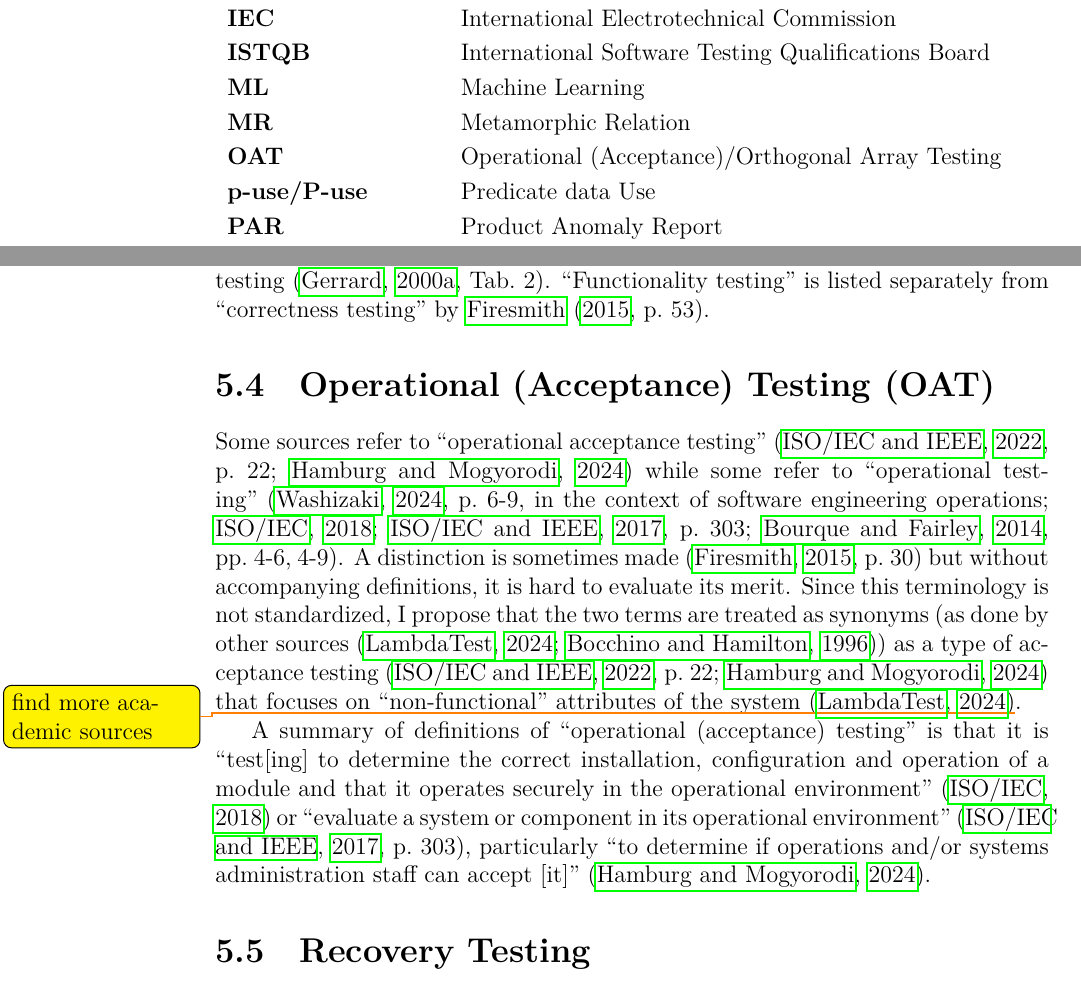
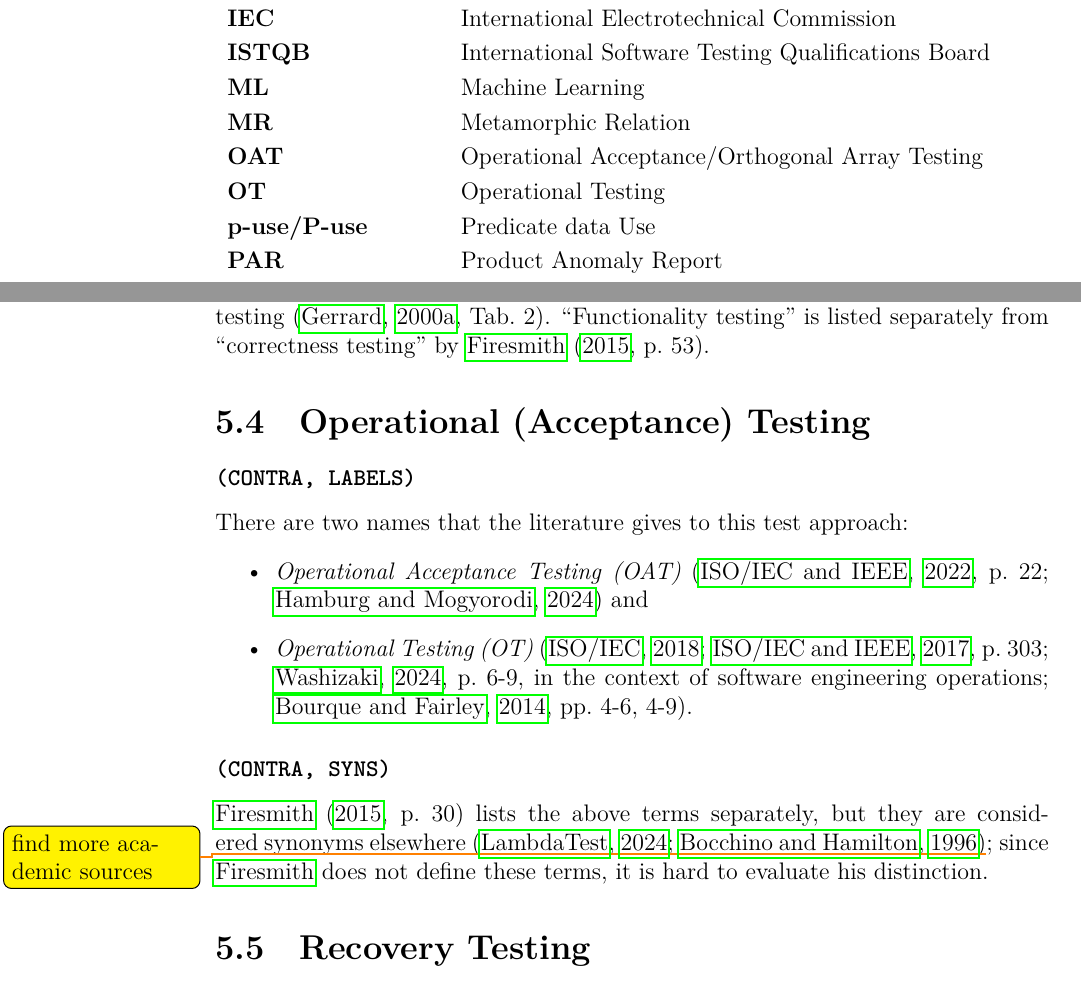
Before and after one commit to samm82/TestingTesting, a LaTeX thesis (thesis.tex, which reads chapters/05_flaws.tex): two parts of pages 17 and 110 of 154, joined at a grey line, cut so that both start at the same text. The pictures show the PDF file thesis.pdf that the author committed with the source.

Commit message:
Clarify OAT flaws; #169
Use keys to isolate specific flaws
Fix how synonym flaw is tracked
Remove recommendation (to be moved to appropriate category)

```diff
--- a/chapters/05_flaws.tex
+++ b/chapters/05_flaws.tex
@@ -550,33 +550,44 @@ non-functional and functionality testing\fi\ \citep[Tab.~2]{Gerrard2000a}.
 \citet[p.~53]{Firesmith2015}.
 
 \ifnotpaper
-    \subsection[Operational (Acceptance) Testing (OAT)]{\acf{operat}}
-    \label{oat-flaw}
+    \subsection{Operational (Acceptance) Testing}\label{oat-flaw}
+    \paragraph{\texttt{(CONTRA, LABELS)}}
     % Flaw count (CONTRA, LABELS): {IEEE2022} ISTQB | {SWEBOK2024} {ISO_IEC2018} {IEEE2017} {SWEBOK2014}
-    % Flaw count (CONTRA, SYNS): {LambdaTest2024} {BocchinoAndHamilton1996} | {Firesmith2015}
-    Some sources refer to ``operational acceptance testing'' (\citealp[p.~22]{IEEE2022};
-    \citealpISTQB{}) while some refer to ``operational testing''
-    (\citealp[p.~6-9,~in the context of software engineering operations]{SWEBOK2024};
-    \citealp{ISO_IEC2018}; \citealp[p.~303]{IEEE2017};
-    \citealp[pp.~4-6,~4-9]{SWEBOK2014}). A distinction is sometimes made
-    \citep[p.~30]{Firesmith2015} but without accompanying definitions, it is hard
-    to evaluate its merit. Since this terminology is not standardized, I
-    propose that the two terms are treated as synonyms (as done by other sources
-    \citep{LambdaTest2024, BocchinoAndHamilton1996}) as a type of
-    acceptance testing (\citealp[p.~22]{IEEE2022}; \citealpISTQB{}) that focuses on
-    ``non-functional'' attributes of the system \citep{LambdaTest2024}%
-    \todo{find more academic sources}.
-    %% Recommendations in the above: should be split out
+    There are two names that the literature gives to this test approach:
+    \begin{itemize}
+        \item \emph{\acf{operat}} (\citealp[p.~22]{IEEE2022};
+              \citealpISTQB{}) and
+        \item \emph{\acf{ot}} (\citealp{ISO_IEC2018};
+              \citealp[p.~303]{IEEE2017}; \citealp[p.~6\=/9, in the context of
+                  software engineering operations]{SWEBOK2024};
+              \citealp[pp.~4\=/6, 4\=/9]{SWEBOK2014}).
+    \end{itemize}
 
-    %% The following 'summary' appears out of place? I'm not quite understanding
-    % the point this is trying to make.
-    A summary of definitions of ``operational (acceptance) testing'' is that
-    it is ``test[ing] to determine the correct
-    installation, configuration and operation of a module and that it operates
-    securely in the operational environment'' \citep{ISO_IEC2018} or ``evaluate a
-    system or component in its operational environment'' \citep[p.~303]{IEEE2017},
-    particularly ``to determine if operations and/or systems administration staff
-    can accept [it]'' \citepISTQB{}.
+    \paragraph{\texttt{(CONTRA, SYNS)}}
+    % Flaw count (CONTRA, SYNS): {Firesmith2015}
+    % Ground truth: {LambdaTest2024} {BocchinoAndHamilton1996}
+    \refHelper \citet[p.~30]{Firesmith2015} lists the above terms separately,
+    but they are considered synonyms elsewhere \citep{LambdaTest2024,
+        BocchinoAndHamilton1996}\todo{find more academic sources}; since
+    \citeauthor{Firesmith2015} does not define these terms, it is hard to
+    evaluate \ifnotpaper his \else its \fi distinction.
+
+    % Since this terminology is not standardized, I
+    % propose that the two terms are treated as synonyms as a type of
+    % acceptance testing (\citealp[p.~22]{IEEE2022}; \citealpISTQB{}) that focuses on
+    % ``non-functional'' attributes of the system \citep{LambdaTest2024}%
+    % \todo{find more academic sources}.
+    % %% Recommendations in the above: should be split out
+
+    % %% The following 'summary' appears out of place? I'm not quite understanding
+    % % the point this is trying to make.
+    % A summary of definitions of ``operational (acceptance) testing'' is that
+    % it is ``test[ing] to determine the correct
+    % installation, configuration and operation of a module and that it operates
+    % securely in the operational environment'' \citep{ISO_IEC2018} or ``evaluate a
+    % system or component in its operational environment'' \citep[p.~303]{IEEE2017},
+    % particularly ``to determine if operations and/or systems administration staff
+    % can accept [it]'' \citepISTQB{}.
 \fi
 
 \subsection{Recovery Testing}
```
Also changed, not shown: acronyms.tex (+2 -1 lines), assets/graphs/flawBars.tex (+2 -2 lines), paper.pdf, thesis.pdf, chapters/05_flaws.tex (10 more changed lines).
